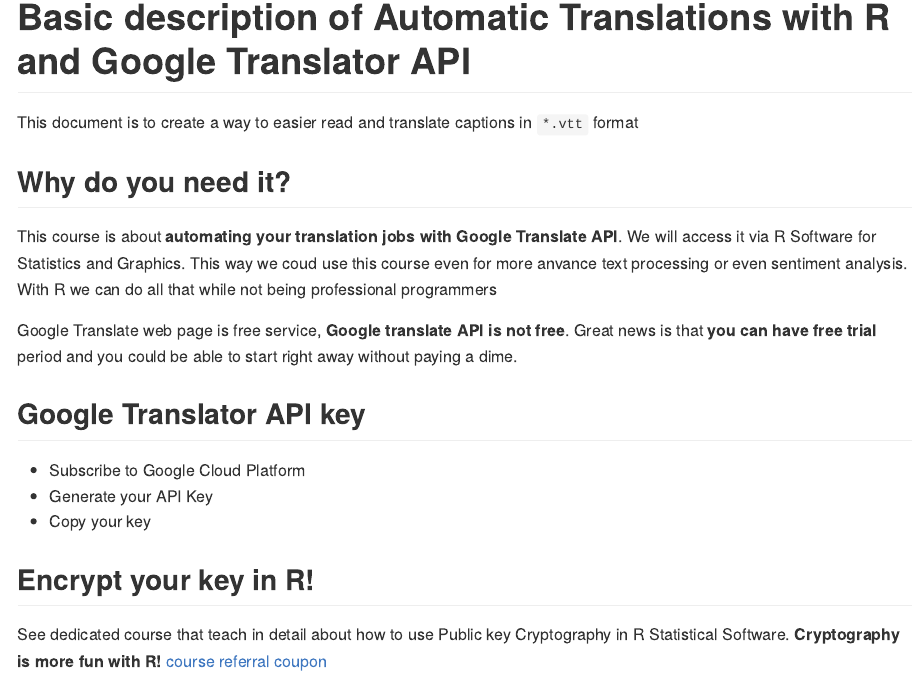
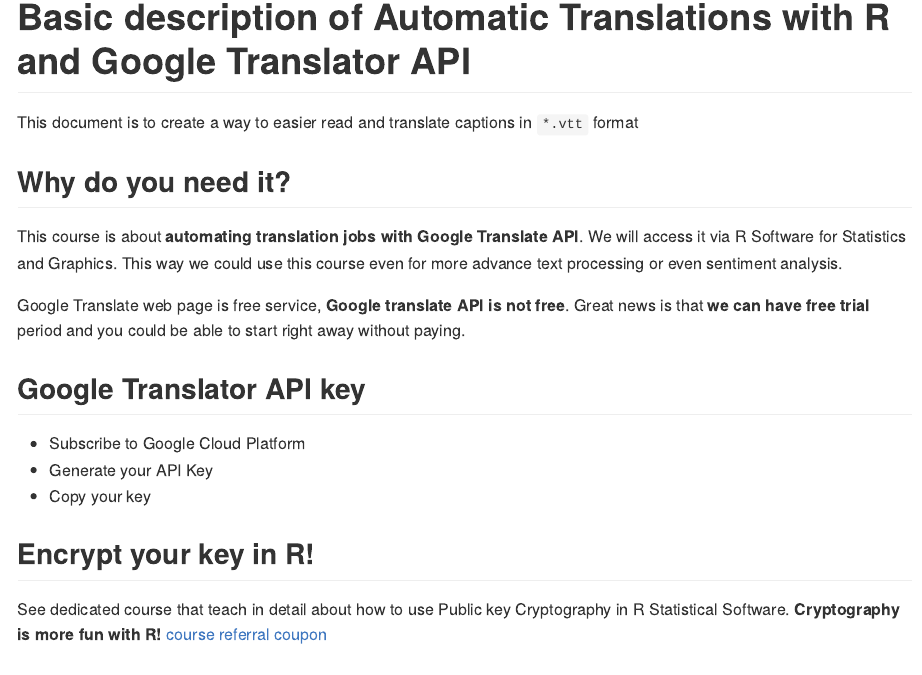
Before and after one commit to vzhomeexperiments/translateVTT, an R Markdown document (README.Rmd): the page in a window 1100 px wide, from 550 px down. The pictures show the output file README.md that the author committed with the source, drawn offline in the style of GitHub; long lines of code are wrapped; badge pictures from the web are left out.

Commit message:
spell check

```diff
--- a/README.Rmd
+++ b/README.Rmd
@@ -44,9 +44,9 @@
 
 ## Why do you need it?
 
-This course is about **automating your translation jobs with Google Translate API**. We will access it via R Software for Statistics and Graphics. This way we coud use this course even for more anvance text processing or even sentiment analysis. With R we can do all that while not being professional programmers
+This course is about **automating translation jobs with Google Translate API**. We will access it via R Software for Statistics and Graphics. This way we could use this course even for more advance text processing or even sentiment analysis.
 
-Google Translate web page is free service, **Google translate API is not free**. Great news is that **you can have free trial** period and you could be able to start right away without paying a dime.
+Google Translate web page is free service, **Google translate API is not free**. Great news is that **we can have free trial** period and you could be able to start right away without paying.
 
 ## Google Translator API key
 
```
Also changed, not shown: R/translateVTT.R (+1 -1 lines), README.md.
